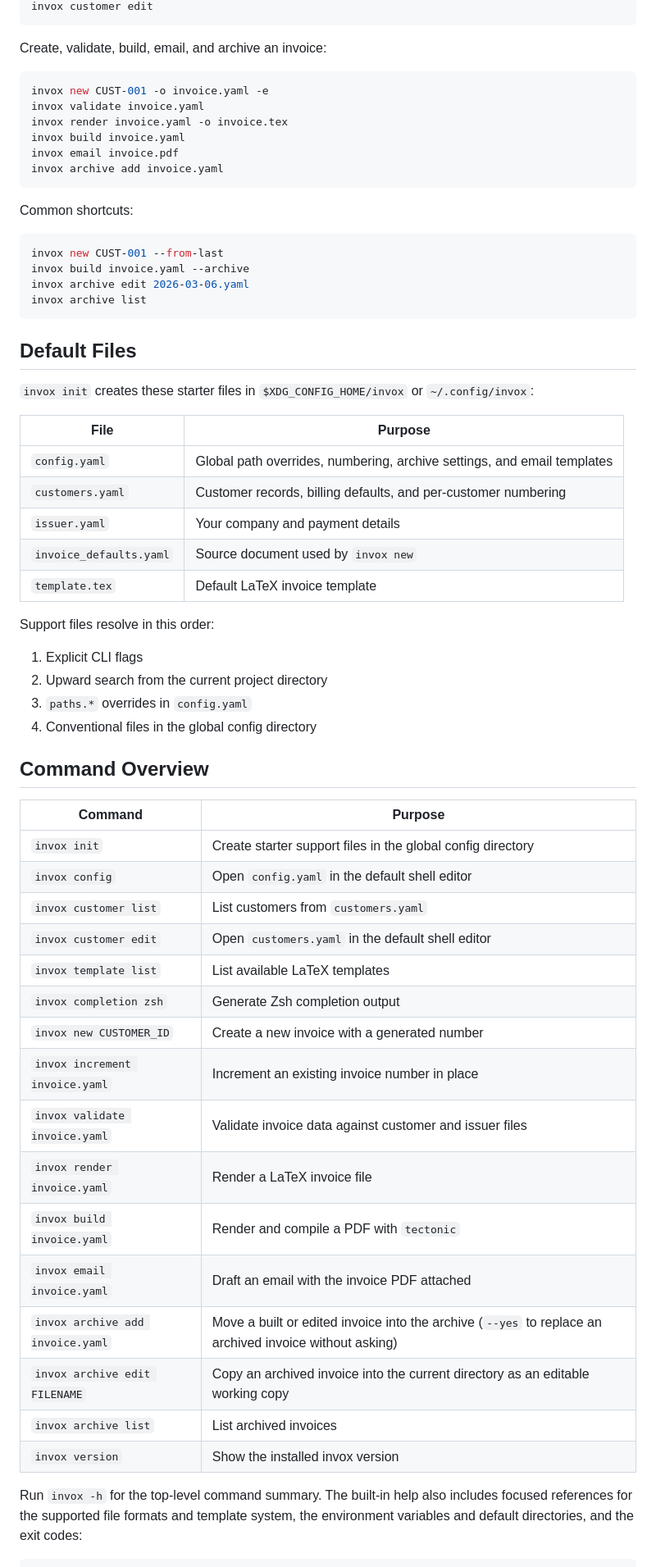
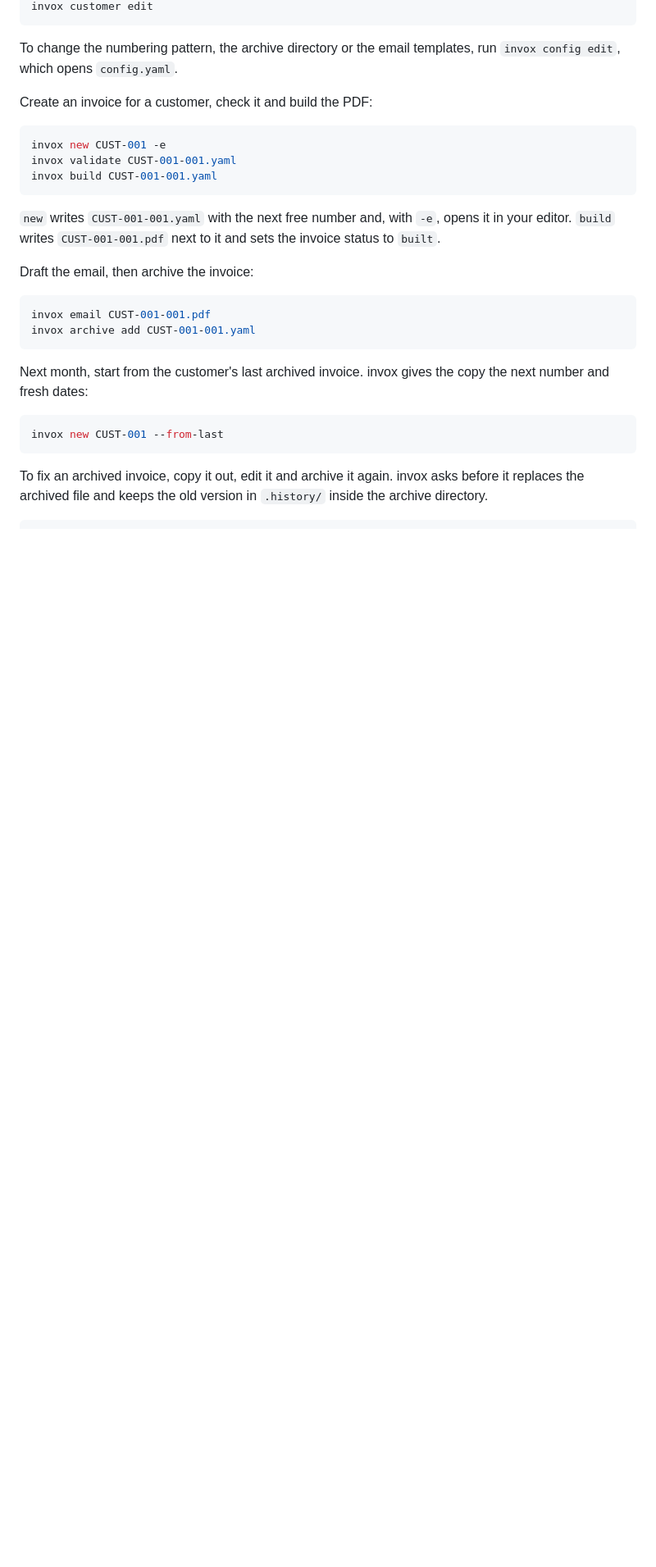
Before and after one commit to 0xboris/invox, a Markdown page: README.md, the part around one of its changes. Shown at 82% size. GitHub-like rendering; blank space fills up the shorter version.

````diff
--- a/README.md
+++ b/README.md
@@ -60,66 +76,31 @@ invox config
 invox customer edit
 ```
 
-Create, validate, build, email, and archive an invoice:
+To change the numbering pattern, the archive directory or the email templates, run `invox config edit`, which opens `config.yaml`.
+
+Create an invoice for a customer, check it and build the PDF:
 
 ```sh
-invox new CUST-001 -o invoice.yaml -e
-invox validate invoice.yaml
-invox render invoice.yaml -o invoice.tex
-invox build invoice.yaml
-invox email invoice.pdf
-invox archive add invoice.yaml
+invox new CUST-001 -e
+invox validate CUST-001-001.yaml
+invox build CUST-001-001.yaml
 ```
 
-Common shortcuts:
+`new` writes `CUST-001-001.yaml` with the next free number and, with `-e`, opens it in your editor. `build` writes `CUST-001-001.pdf` next to it and sets the invoice status to `built`.
+
+Draft the email, then archive the invoice:
+
+```sh
+invox email CUST-001-001.pdf
+invox archive add CUST-001-001.yaml
+```
+
+Next month, start from the customer's last archived invoice. invox gives the copy the next number and fresh dates:
 
 ```sh
 invox new CUST-001 --from-last
-invox build invoice.yaml --archive
-invox archive edit 2026-03-06.yaml
-invox archive list
 ```
 
-## Default Files
-
-`invox init` creates these starter files in `$XDG_CONFIG_HOME/invox` or `~/.config/invox`:
-
-| File | Purpose |
-| --- | --- |
-| `config.yaml` | Global path overrides, numbering, archive settings, and email templates |
-| `customers.yaml` | Customer records, billing defaults, and per-customer numbering |
-| `issuer.yaml` | Your company and payment details |
-| `invoice_defaults.yaml` | Source document used by `invox new` |
-| `template.tex` | Default LaTeX invoice template |
-
-Support files resolve in this order:
-
-1. Explicit CLI flags
-2. Upward search from the current project directory
-3. `paths.*` overrides in `config.yaml`
-4. Conventional files in the global config directory
-
-## Command Overview
-
-| Command | Purpose |
-| --- | --- |
-| `invox init` | Create starter support files in the global config directory |
-| `invox config` | Open `config.yaml` in the default shell editor |
-| `invox customer list` | List customers from `customers.yaml` |
-| `invox customer edit` | Open `customers.yaml` in the default shell editor |
-| `invox template list` | List available LaTeX templates |
-| `invox completion zsh` | Generate Zsh completion output |
-| `invox new CUSTOMER_ID` | Create a new invoice with a generated number |
-| `invox increment invoice.yaml` | Increment an existing invoice number in place |
-| `invox validate invoice.yaml` | Validate invoice data against customer and issuer files |
-| `invox render invoice.yaml` | Render a LaTeX invoice file |
-| `invox build invoice.yaml` | Render and compile a PDF with `tectonic` |
-| `invox email invoice.yaml` | Draft an email with the invoice PDF attached |
-| `invox archive add invoice.yaml` | Move a built or edited invoice into the archive (`--yes` to replace an archived invoice without asking) |
-| `invox archive edit FILENAME` | Copy an archived invoice into the current directory as an editable working copy |
-| `invox archive list` | List archived invoices |
-| `invox version` | Show the installed invox version |
-
-Run `invox -h` for the top-level command summary. The built-in help also includes focused references for the supported file formats and template system, the environment variables and default directories, and the exit codes:
+To fix an archived invoice, copy it out, edit it and archive it again. invox asks before it replaces the archived file and keeps the old version in `.history/` inside the archive directory.
 
 ```sh
````
Also changed, not shown: other parts of README.md (+161 -65 lines).
